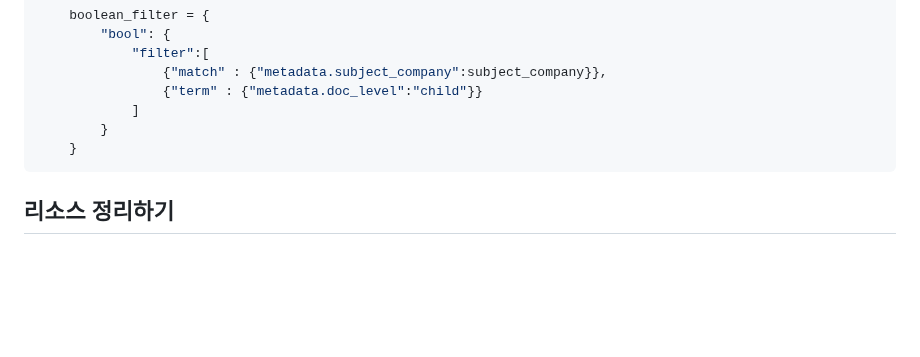
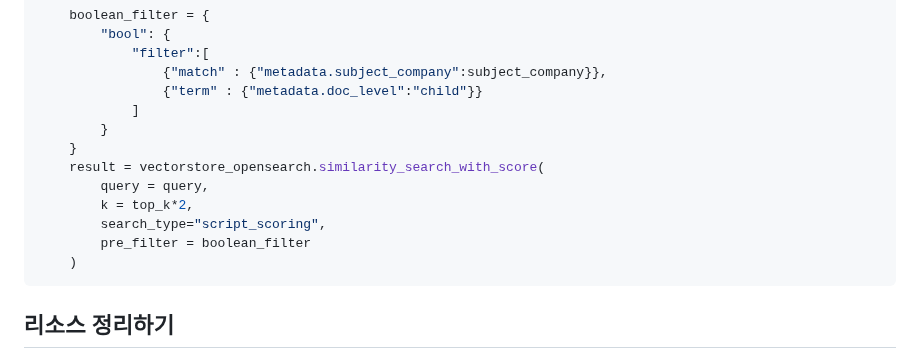
Before and after one commit to up-town/ocean-agent, a Markdown page: README.md, the part around the change. Drawn GitHub-style; blank space fills up the shorter version.

````diff
--- a/README.md
+++ b/README.md
@@ -1261,6 +1261,12 @@ OpenSearch를 활용하여 RAG를 생성하고, 기업 정보를 저장하여
             ]
         }
     }
+    result = vectorstore_opensearch.similarity_search_with_score(
+        query = query,
+        k = top_k*2,
+        search_type="script_scoring",
+        pre_filter = boolean_filter
+    )
 ```
 
 ## 리소스 정리하기
````
